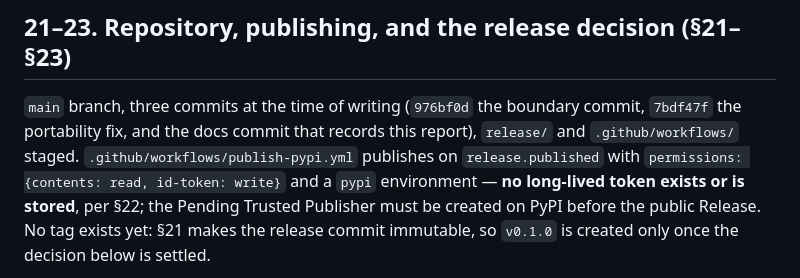
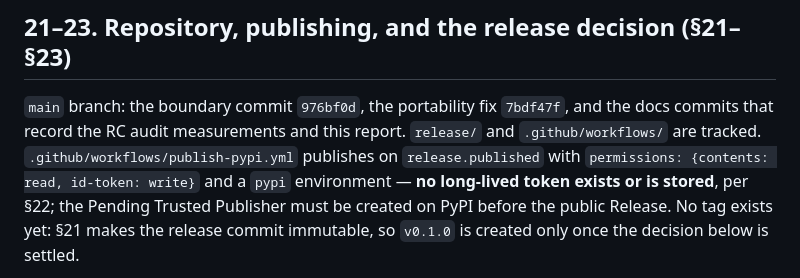
Before and after one commit to xihaian251/paper-doctor, a Markdown page: phase3/PAPER_DOCTOR_PHASE3_REPORT.md, the part around the change. GitHub-like rendering.

Commit message:
docs: drop the stale commit-count sentence from the Phase 3 report

```diff
--- a/phase3/PAPER_DOCTOR_PHASE3_REPORT.md
+++ b/phase3/PAPER_DOCTOR_PHASE3_REPORT.md
@@ -247,9 +247,9 @@ report.
 
 ## 21–23. Repository, publishing, and the release decision (§21–§23)
 
-`main` branch, three commits at the time of writing (`976bf0d` the boundary commit, `7bdf47f` the
-portability fix, and the docs commit that records this report), `release/` and `.github/workflows/`
-staged. `.github/workflows/publish-pypi.yml` publishes on `release.published` with
+`main` branch: the boundary commit `976bf0d`, the portability fix `7bdf47f`, and the docs commits that
+record the RC audit measurements and this report. `release/` and `.github/workflows/` are tracked.
+`.github/workflows/publish-pypi.yml` publishes on `release.published` with
 `permissions: {contents: read, id-token: write}` and a `pypi` environment — **no long-lived token exists
 or is stored**, per §22; the Pending Trusted Publisher must be created on PyPI before the public Release.
 No tag exists yet: §21 makes the release commit immutable, so `v0.1.0` is created only once the decision
```
